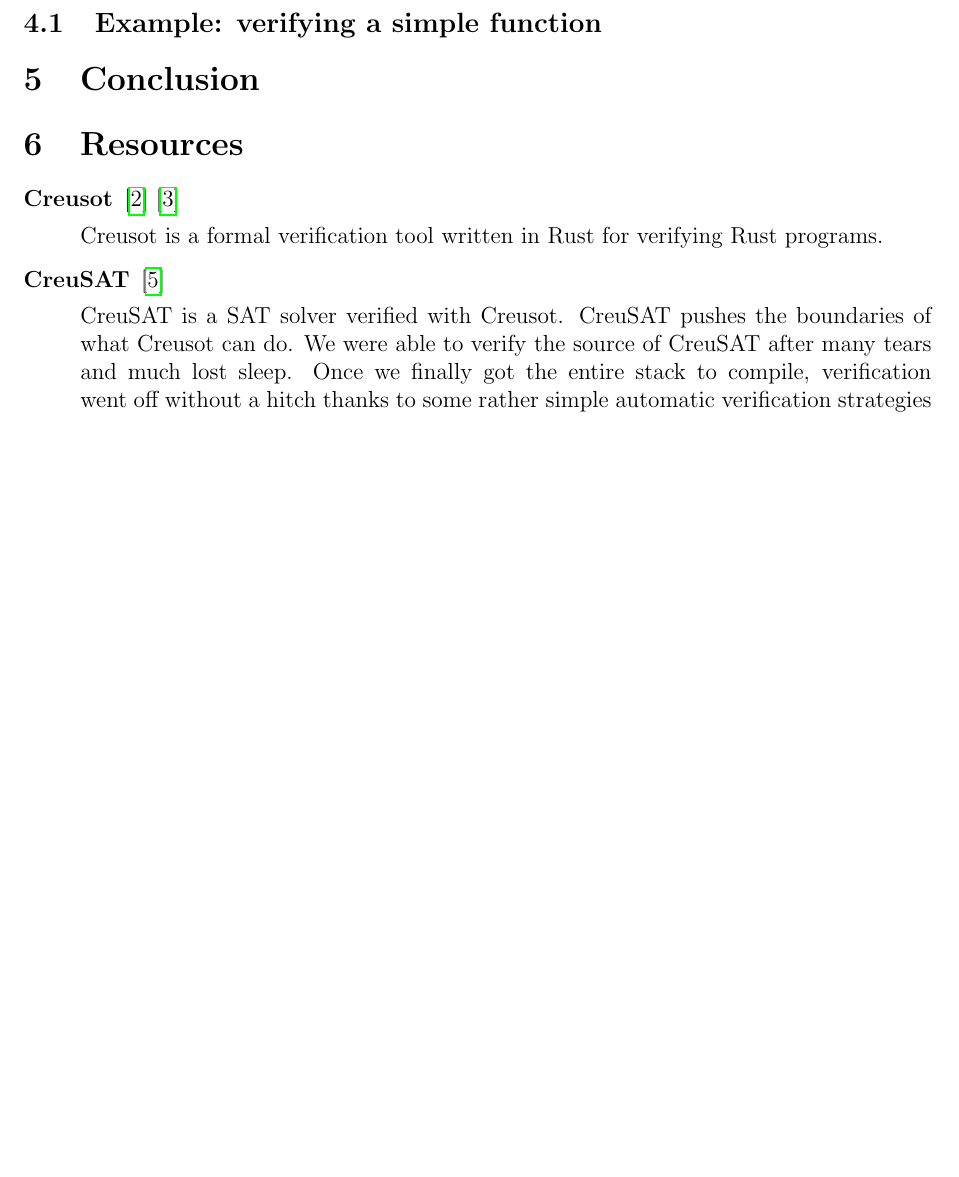
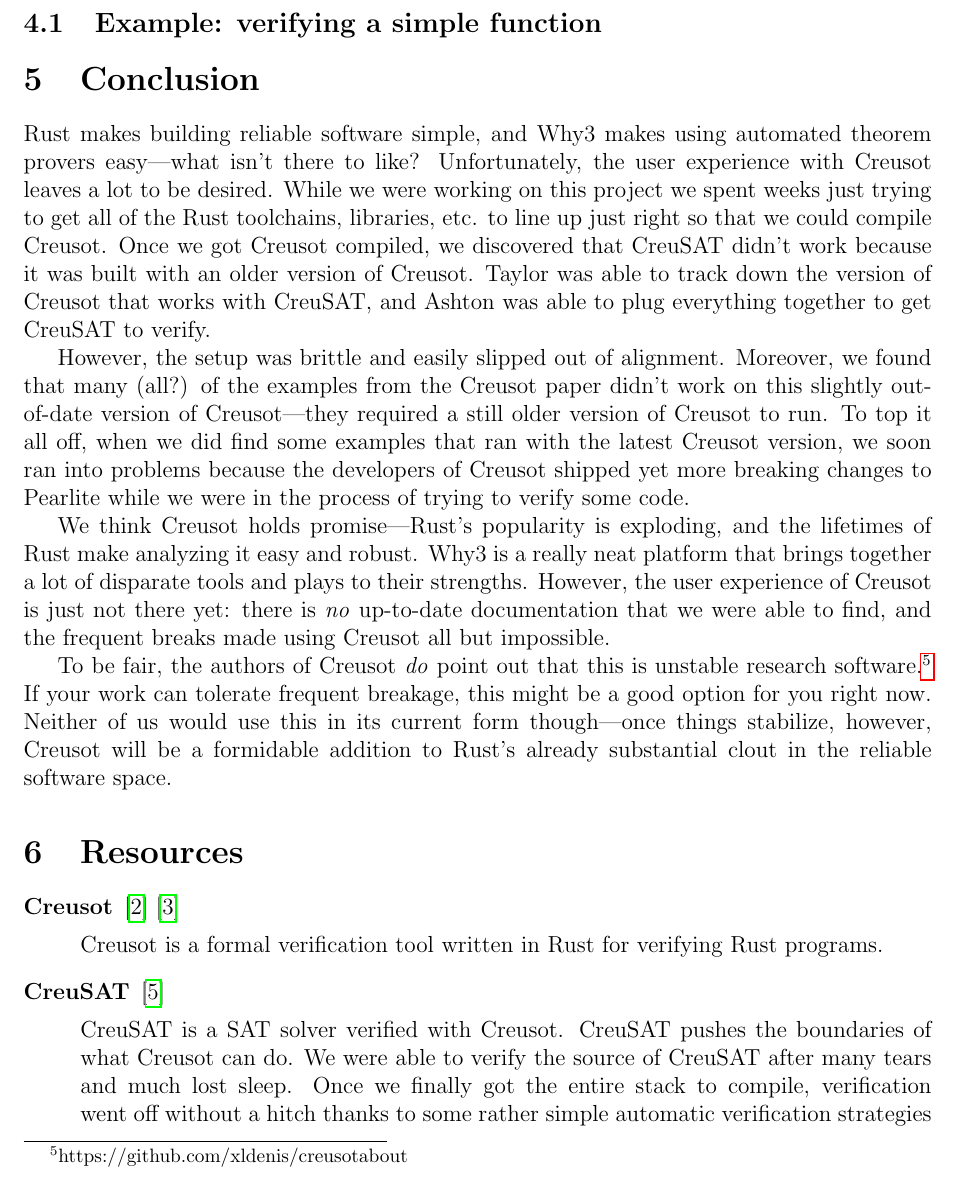
Before and after one commit to ashton314/cs6110-verification, a LaTeX paper (paper.tex): part of page 7 of 7 before the commit and part of page 7 of 8 after it, cut so that both start at the same text, the shorter picture padded with empty space. Compiled offline with pdfLaTeX.

Commit message:
Slap together a conclusion

```diff
--- a/paper.tex
+++ b/paper.tex
@@ -225,12 +225,27 @@
 
 Creusot works by installing a helper tool to run with Rust's \texttt{cargo} build and package manager.
 
-
 \subsection{Example: verifying a simple function}
 
 \section{Conclusion}
 
-% Discuss the merits of using Creusot---maybe include some UI/UX criticisms
+Rust makes building reliable software simple, and Why3 makes using automated theorem provers easy---what isn't there to like?
+Unfortunately, the user experience with Creusot leaves a lot to be desired.
+While we were working on this project we spent weeks just trying to get all of the Rust toolchains, libraries, etc. to line up just right so that we could compile Creusot.
+Once we got Creusot compiled, we discovered that CreuSAT didn't work because it was built with an older version of Creusot.
+Taylor was able to track down the version of Creusot that works with CreuSAT, and Ashton was able to plug everything together to get CreuSAT to verify.
+
+However, the setup was brittle and easily slipped out of alignment.
+Moreover, we found that many (all?) of the examples from the Creusot paper didn't work on this slightly out-of-date version of Creusot---they required a still older version of Creusot to run.
+To top it all off, when we did find some examples that ran with the latest Creusot version, we soon ran into problems because the developers of Creusot shipped yet more breaking changes to Pearlite while we were in the process of trying to verify some code.
+
+We think Creusot holds promise---Rust's popularity is exploding, and the lifetimes of Rust make analyzing it easy and robust.
+Why3 is a really neat platform that brings together a lot of disparate tools and plays to their strengths.
+However, the user experience of Creusot is just not there yet: there is \emph{no} up-to-date documentation that we were able to find, and the frequent breaks made using Creusot all but impossible.
+
+To be fair, the authors of Creusot \emph{do} point out that this is unstable research software.\footnote{https://github.com/xldenis/creusot#about}
+If your work can tolerate frequent breakage, this might be a good option for you right now.
+Neither of us would use this in its current form though---once things stabilize, however, Creusot will be a formidable addition to Rust's already substantial clout in the reliable software space.
 
 \section{Resources}
 
```
